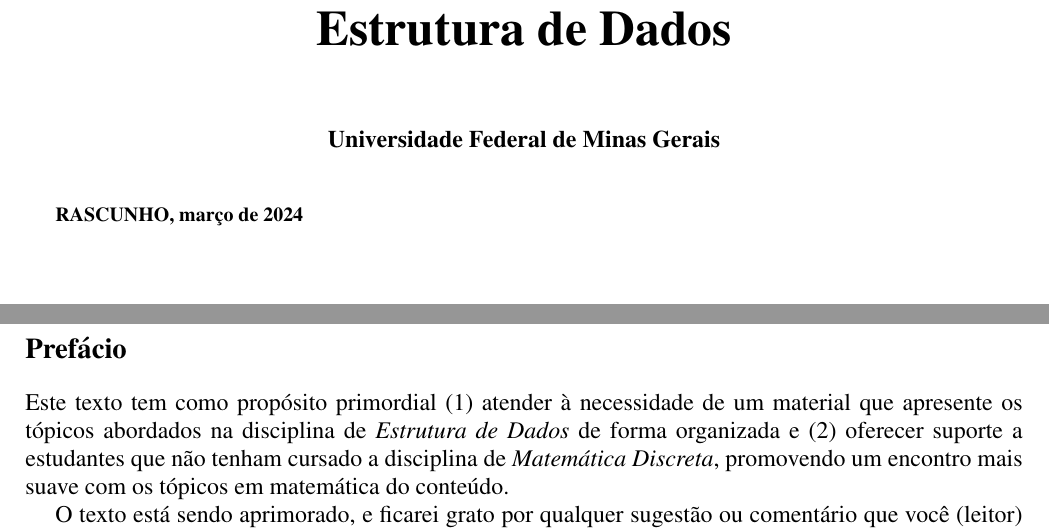
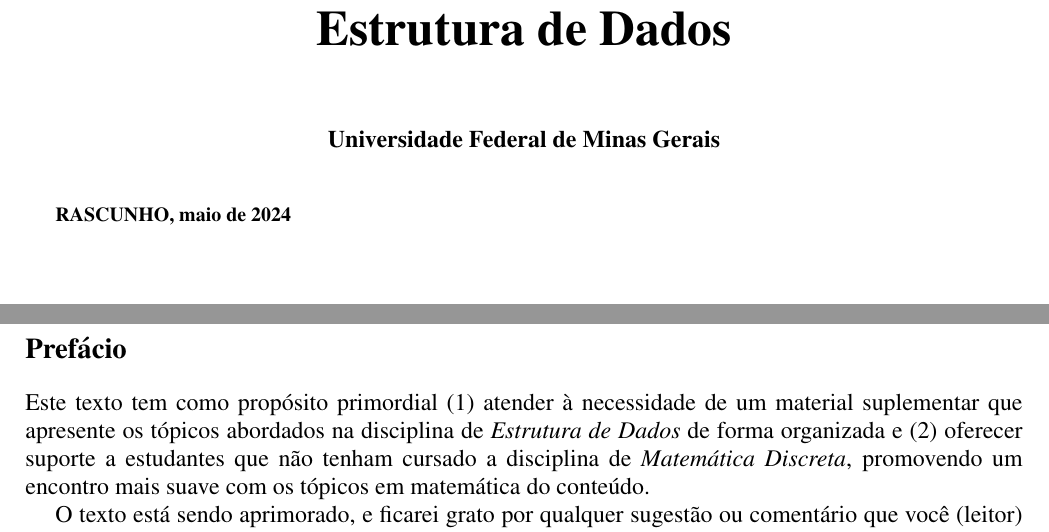
Before and after one commit to AugustoGuerradeLima/EdTEX, a LaTeX document (LaTEX/main.tex): two parts of pages 1 and 2 of 29 before the commit and two parts of pages 1 and 2 of 32 after it, joined at a grey line, cut so that both start at the same text. Compiled offline with pdfLaTeX.

Commit message:
Update main.tex

```diff
--- a/LaTEX/main.tex
+++ b/LaTEX/main.tex
@@ -26,14 +26,10 @@
 \author{}
 \date{\textbf{Universidade Federal de Minas Gerais}}
 
-
-
-
-
 \begin{document}
 
 \maketitle
-\textbf{RASCUNHO, março de 2024}
+\textbf{RASCUNHO, maio de 2024}
 \begin{figure}
   \centering
   \includegraphics[width=0.2\linewidth]{img/UFMG.png}
@@ -45,7 +41,7 @@
 
 \section*{Prefácio}
 
-Este texto tem como propósito primordial (1) atender à necessidade de um material que apresente os tópicos abordados na disciplina de \textit{Estrutura de Dados} de forma organizada e (2) oferecer suporte a estudantes que não tenham cursado a disciplina de \textit{Matemática Discreta}, promovendo um encontro mais suave com os tópicos em matemática do conteúdo.
+Este texto tem como propósito primordial (1) atender à necessidade de um material suplementar que apresente os tópicos abordados na disciplina de \textit{Estrutura de Dados} de forma organizada e (2) oferecer suporte a estudantes que não tenham cursado a disciplina de \textit{Matemática Discreta}, promovendo um encontro mais suave com os tópicos em matemática do conteúdo.
 
 O texto está sendo aprimorado, e ficarei grato por qualquer sugestão ou comentário que você (leitor) possa enviar para o e-mail: \href{mailto:augustoguerradelima@proton.me}{augustoguerradelima@proton.me}.
 \vspace{0.5cm}
```
Also changed, not shown: LaTEX/main.tex (6 more changed lines).
